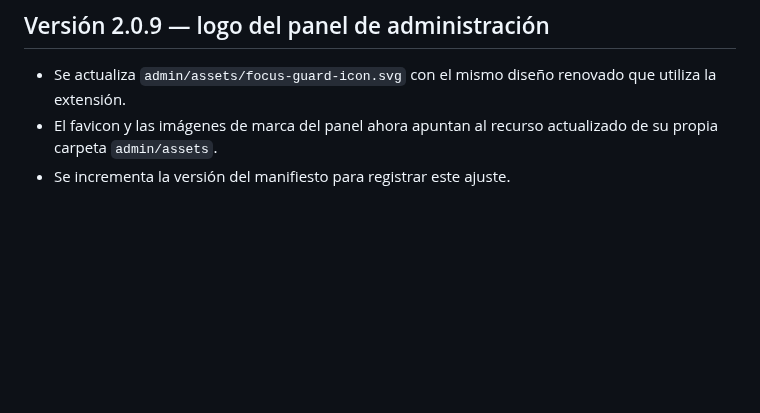
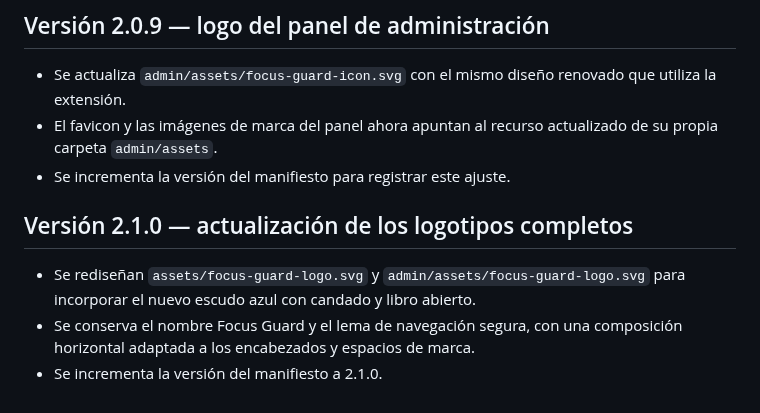
Before and after one commit to warrior966/Extension-2, a Markdown page: versión.md, the part around the change. Drawn GitHub-style; blank space fills up the shorter version.

Commit message:
docs: registrar actualización de logotipos

```diff
--- a/versión.md
+++ b/versión.md
@@ -175,3 +175,9 @@ Cada vez que se realice un cambio solicitado en el proyecto:
 - Se actualiza `admin/assets/focus-guard-icon.svg` con el mismo diseño renovado que utiliza la extensión.
 - El favicon y las imágenes de marca del panel ahora apuntan al recurso actualizado de su propia carpeta `admin/assets`.
 - Se incrementa la versión del manifiesto para registrar este ajuste.
+
+## Versión 2.1.0 — actualización de los logotipos completos
+
+- Se rediseñan `assets/focus-guard-logo.svg` y `admin/assets/focus-guard-logo.svg` para incorporar el nuevo escudo azul con candado y libro abierto.
+- Se conserva el nombre Focus Guard y el lema de navegación segura, con una composición horizontal adaptada a los encabezados y espacios de marca.
+- Se incrementa la versión del manifiesto a 2.1.0.
```
